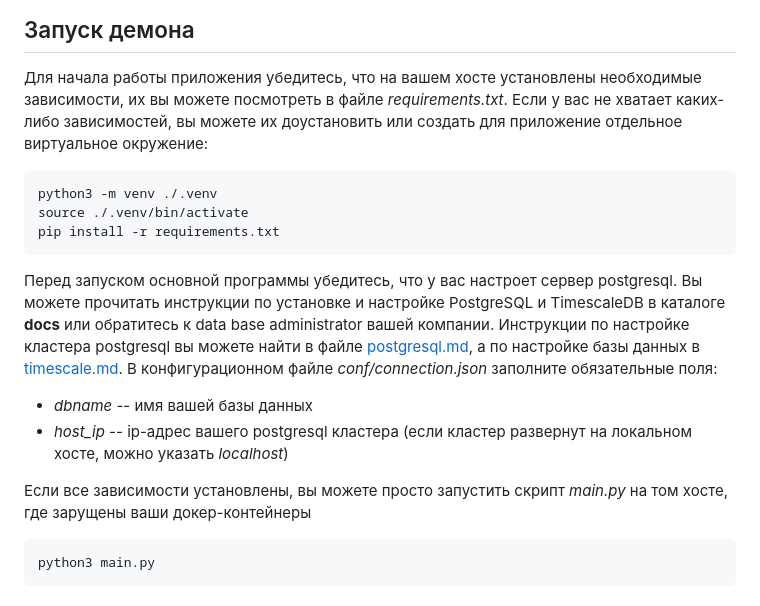
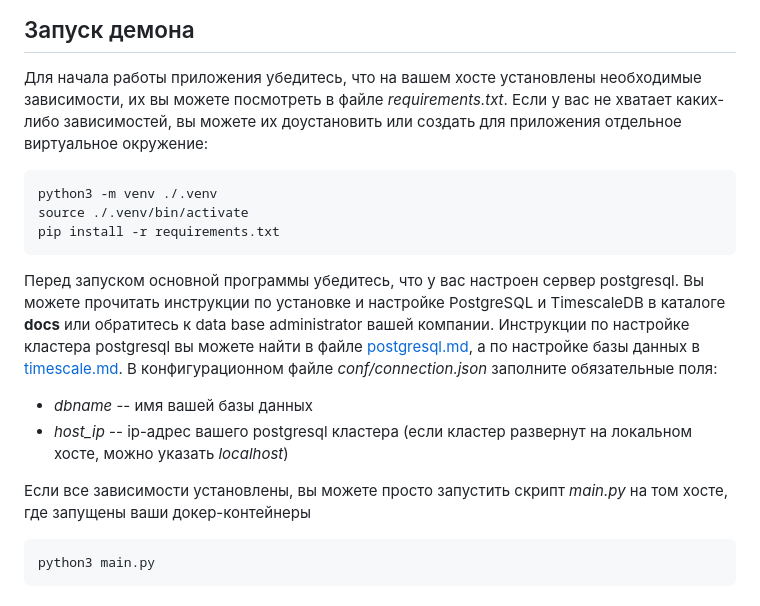
Before and after one commit to pavel-collab/DockerMonitoring, a Markdown page: README.md, the part around the change. GitHub-like rendering.

Commit message:
minor refactor for PR

````diff
--- a/README.md
+++ b/README.md
@@ -19,21 +19,21 @@ web-интерфейсе. Вы сможете получить информац
 ## Запуск демона
 
 Для начала работы приложения убедитесь, что на вашем хосте установлены необходимые зависимости, их вы можете посмотреть в файле _requirements.txt_.
-Если у вас не хватает каких-либо зависимостей, вы можете их доустановить или создать для приложение отдельное виртуальное окружение:
+Если у вас не хватает каких-либо зависимостей, вы можете их доустановить или создать для приложения отдельное виртуальное окружение:
 ```
 python3 -m venv ./.venv
 source ./.venv/bin/activate
 pip install -r requirements.txt
 ```
 
-Перед запуском основной программы убедитесь, что у вас настроет сервер postgresql. Вы можете прочитать инструкции по установке и настройке
+Перед запуском основной программы убедитесь, что у вас настроен сервер postgresql. Вы можете прочитать инструкции по установке и настройке
 PostgreSQL и TimescaleDB в каталоге __docs__ или обратитесь к data base administrator вашей компании. Инструкции по настройке кластера
 postgresql вы можете найти в файле [postgresql.md](/docs/postgres.md), а по настройке базы данных в [timescale.md](/docs/timescaledb.md).
 В конфигурационном файле _conf/connection.json_ заполните обязательные поля:
 - _dbname_ -- имя вашей базы данных
 - _host_ip_ -- ip-адрес вашего postgresql кластера (если кластер развернут на локальном хосте, можно указать _localhost_)
 
-Если все зависимости установлены, вы можете просто запустить скрипт _main.py_ на том хосте, где зарущены ваши докер-контейнеры
+Если все зависимости установлены, вы можете просто запустить скрипт _main.py_ на том хосте, где запущены ваши докер-контейнеры
 ```
 python3 main.py
 ```
````
Also changed, not shown: docs/database_description.md (+2 -2 lines).
